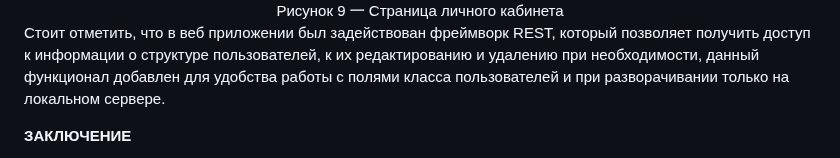
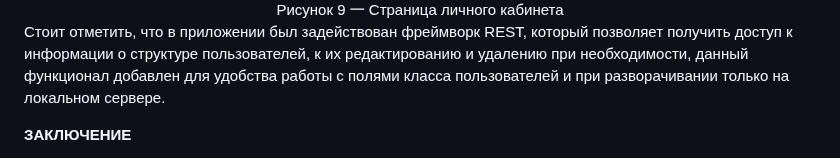
Before and after one commit to GorokhovSemyon/WebApp, a Markdown page: README.md, the part around the change. Rendered like a GitHub page.

```diff
--- a/README.md
+++ b/README.md
@@ -164,7 +164,7 @@ Back-end часть проекта реализована на Python с пом
     Рисунок 9 一 Страница личного кабинета
 </div>
 
-Стоит отметить, что в веб приложении был задействован фреймворк REST, который позволяет получить доступ к информации о структуре пользователей, к их редактированию и удалению при необходимости, данный функционал добавлен для удобства работы с полями класса пользователей и при разворачивании только на локальном сервере.
+Стоит отметить, что в приложении был задействован фреймворк REST, который позволяет получить доступ к информации о структуре пользователей, к их редактированию и удалению при необходимости, данный функционал добавлен для удобства работы с полями класса пользователей и при разворачивании только на локальном сервере.
 
 **ЗАКЛЮЧЕНИЕ<a name="_page15_x82.00_y252.92"></a>**
 
```
